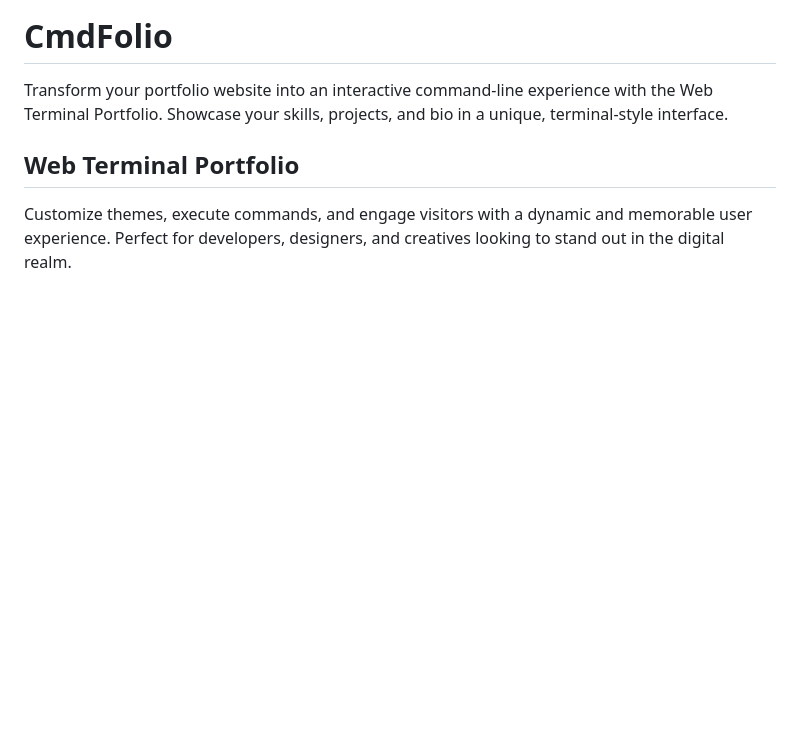
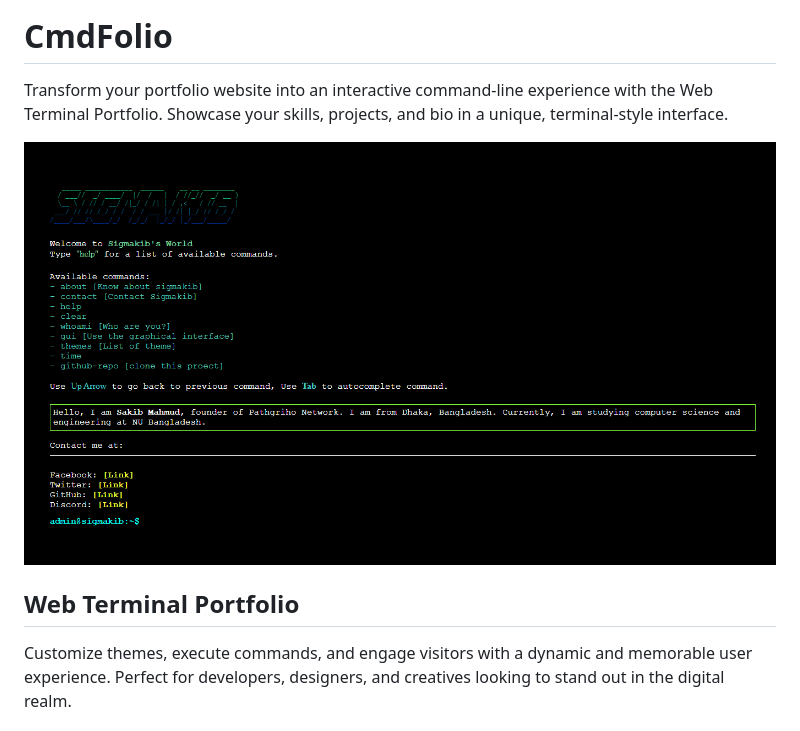
Before and after one commit to Sigmakib2/CmdFolio, a Markdown page: README.md, the part around the change. Rendered like a GitHub page; pictures changed too: favicon/ss.png (added); blank space fills up the shorter version.

Commit message:
cmd folio screenshot

```diff
--- a/README.md
+++ b/README.md
@@ -1,5 +1,7 @@
 # CmdFolio
 Transform your portfolio website into an interactive command-line experience with the Web Terminal Portfolio. Showcase your skills, projects, and bio in a unique, terminal-style interface.
+
+![CmdFolio](/favicon/ss.png)
 
 ## Web Terminal Portfolio
 
```
